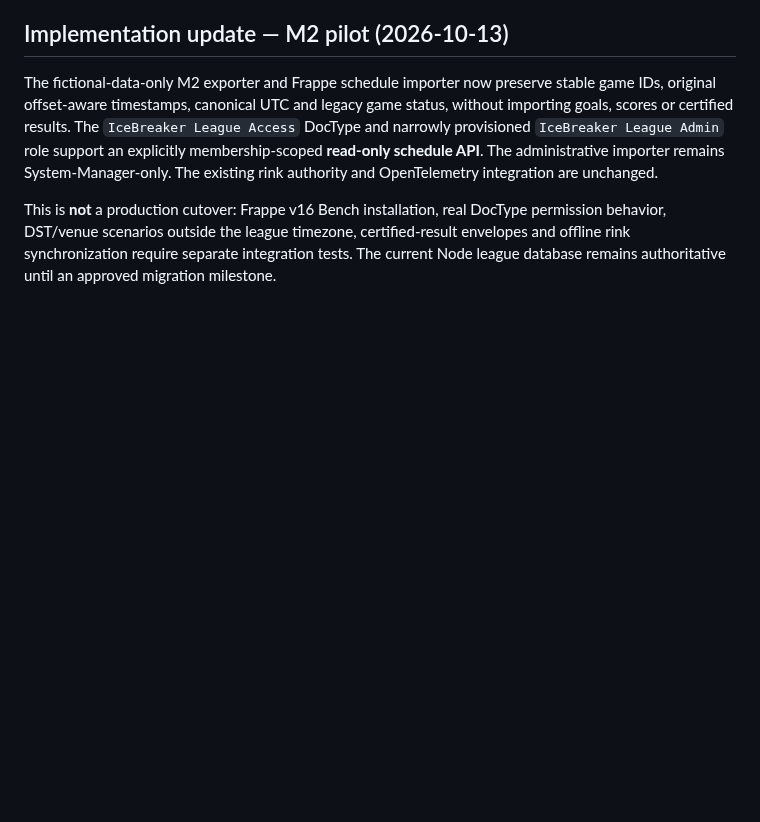
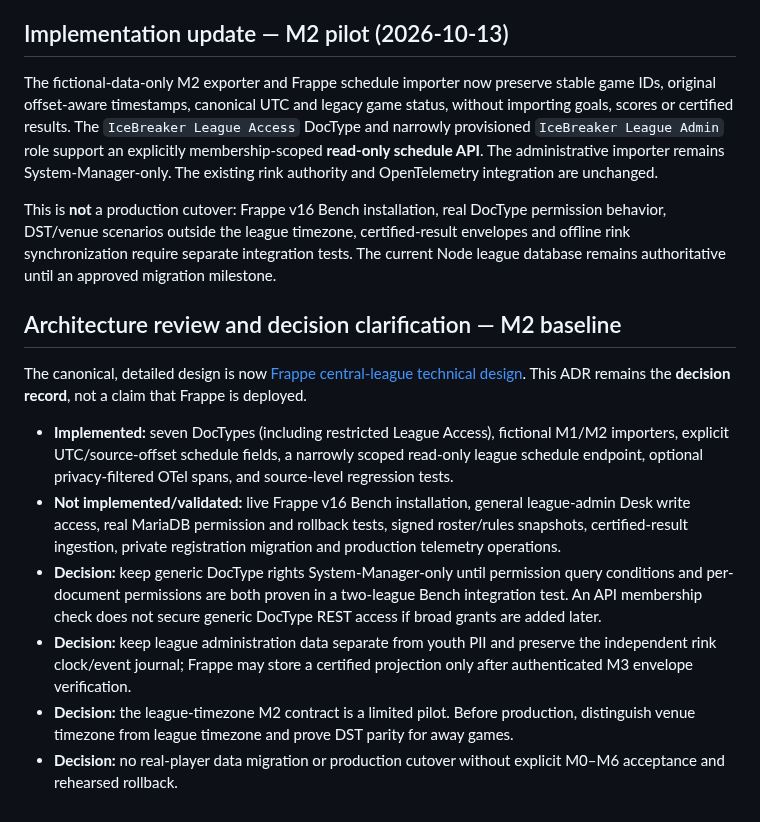
Before and after one commit to jeffadickson/IceBreaker, a Markdown page: docs/architecture/adr-001-frappe-league-administration.md, the part around the change. Drawn GitHub-style; blank space fills up the shorter version.

Commit message:
docs(frappe): reconcile M2 implementation, permissions and live acceptance gates

```diff
--- a/docs/architecture/adr-001-frappe-league-administration.md
+++ b/docs/architecture/adr-001-frappe-league-administration.md
@@ -67,3 +67,14 @@ Frappe permission query coverage, cross-tenant link validation, v16 deployment a
 The fictional-data-only M2 exporter and Frappe schedule importer now preserve stable game IDs, original offset-aware timestamps, canonical UTC and legacy game status, without importing goals, scores or certified results. The `IceBreaker League Access` DocType and narrowly provisioned `IceBreaker League Admin` role support an explicitly membership-scoped **read-only schedule API**. The administrative importer remains System-Manager-only. The existing rink authority and OpenTelemetry integration are unchanged.
 
 This is **not** a production cutover: Frappe v16 Bench installation, real DocType permission behavior, DST/venue scenarios outside the league timezone, certified-result envelopes and offline rink synchronization require separate integration tests. The current Node league database remains authoritative until an approved migration milestone.
+
+## Architecture review and decision clarification — M2 baseline
+
+The canonical, detailed design is now [Frappe central-league technical design](frappe-central-league-design.md). This ADR remains the **decision record**, not a claim that Frappe is deployed.
+
+- **Implemented:** seven DocTypes (including restricted League Access), fictional M1/M2 importers, explicit UTC/source-offset schedule fields, a narrowly scoped read-only league schedule endpoint, optional privacy-filtered OTel spans, and source-level regression tests.
+- **Not implemented/validated:** live Frappe v16 Bench installation, general league-admin Desk write access, real MariaDB permission and rollback tests, signed roster/rules snapshots, certified-result ingestion, private registration migration and production telemetry operations.
+- **Decision:** keep generic DocType rights System-Manager-only until permission query conditions and per-document permissions are both proven in a two-league Bench integration test. An API membership check does not secure generic DocType REST access if broad grants are added later.
+- **Decision:** keep league administration data separate from youth PII and preserve the independent rink clock/event journal; Frappe may store a certified projection only after authenticated M3 envelope verification.
+- **Decision:** the league-timezone M2 contract is a limited pilot. Before production, distinguish venue timezone from league timezone and prove DST parity for away games.
+- **Decision:** no real-player data migration or production cutover without explicit M0–M6 acceptance and rehearsed rollback.
```
